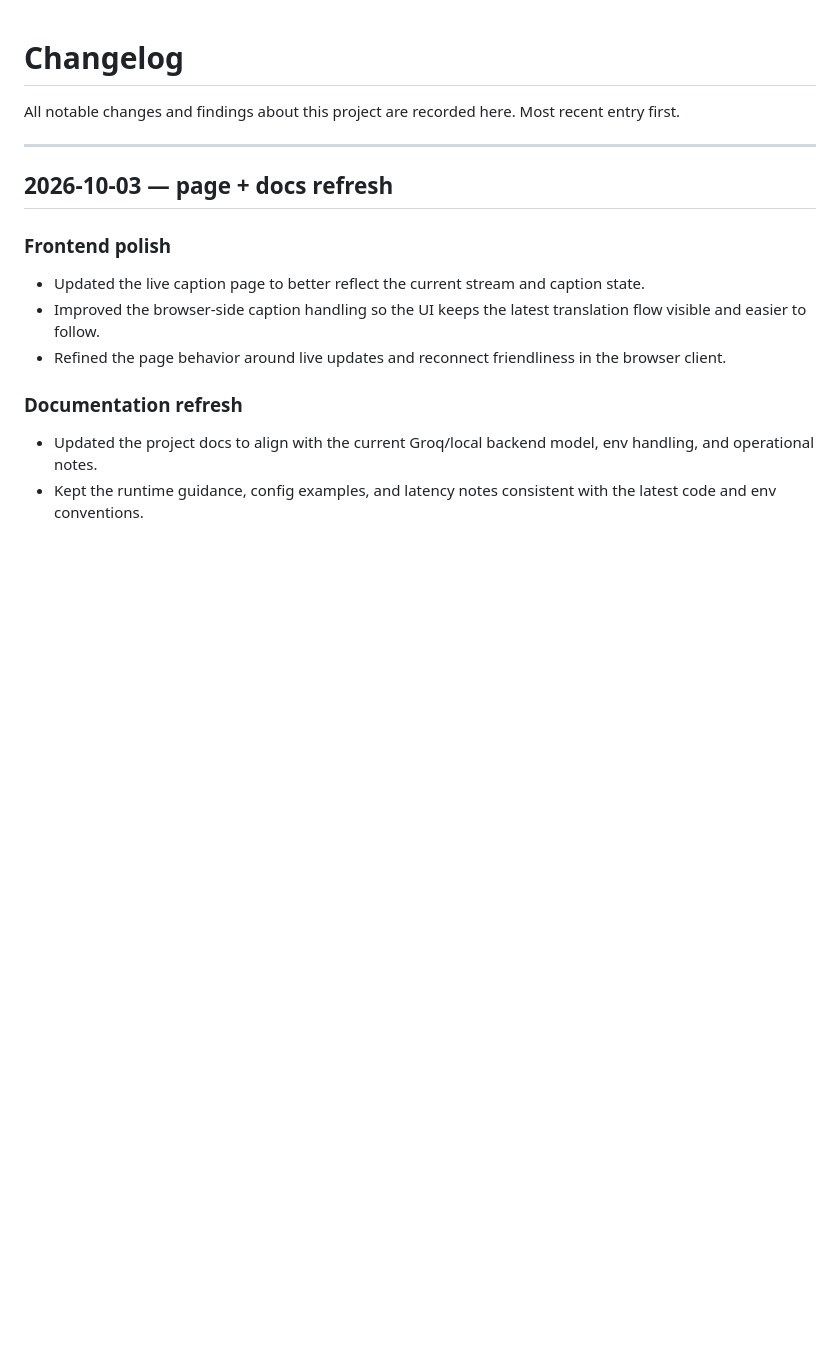
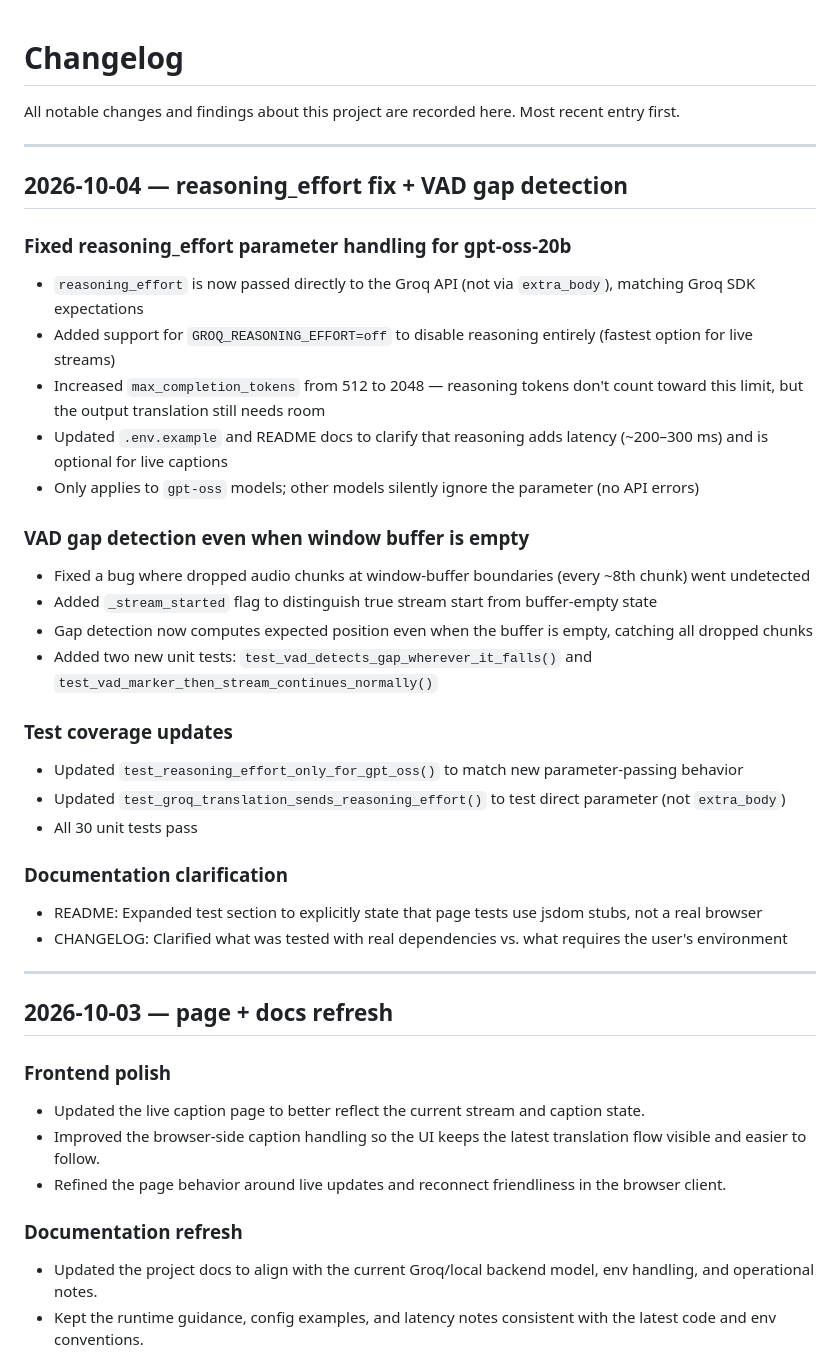
Before and after one commit to ukoquique-proves/cidadeTV-canal10, a Markdown page: CHANGELOG.md, the part around the change. Rendered like a GitHub page; blank space fills up the shorter version.

Commit message:
Update CHANGELOG for reasoning_effort fix and VAD gap detection

```diff
--- a/CHANGELOG.md
+++ b/CHANGELOG.md
@@ -2,6 +2,32 @@
 
 All notable changes and findings about this project are recorded here.
 Most recent entry first.
+
+---
+
+## 2026-10-04 — reasoning_effort fix + VAD gap detection
+
+### Fixed reasoning_effort parameter handling for gpt-oss-20b
+- `reasoning_effort` is now passed directly to the Groq API (not via `extra_body`), matching Groq SDK expectations
+- Added support for `GROQ_REASONING_EFFORT=off` to disable reasoning entirely (fastest option for live streams)
+- Increased `max_completion_tokens` from 512 to 2048 — reasoning tokens don't count toward this limit, but the output translation still needs room
+- Updated `.env.example` and README docs to clarify that reasoning adds latency (~200–300 ms) and is optional for live captions
+- Only applies to `gpt-oss` models; other models silently ignore the parameter (no API errors)
+
+### VAD gap detection even when window buffer is empty
+- Fixed a bug where dropped audio chunks at window-buffer boundaries (every ~8th chunk) went undetected
+- Added `_stream_started` flag to distinguish true stream start from buffer-empty state
+- Gap detection now computes expected position even when the buffer is empty, catching all dropped chunks
+- Added two new unit tests: `test_vad_detects_gap_wherever_it_falls()` and `test_vad_marker_then_stream_continues_normally()`
+
+### Test coverage updates
+- Updated `test_reasoning_effort_only_for_gpt_oss()` to match new parameter-passing behavior
+- Updated `test_groq_translation_sends_reasoning_effort()` to test direct parameter (not `extra_body`)
+- All 30 unit tests pass
+
+### Documentation clarification
+- README: Expanded test section to explicitly state that page tests use jsdom stubs, not a real browser
+- CHANGELOG: Clarified what was tested with real dependencies vs. what requires the user's environment
 
 ---
 
```
